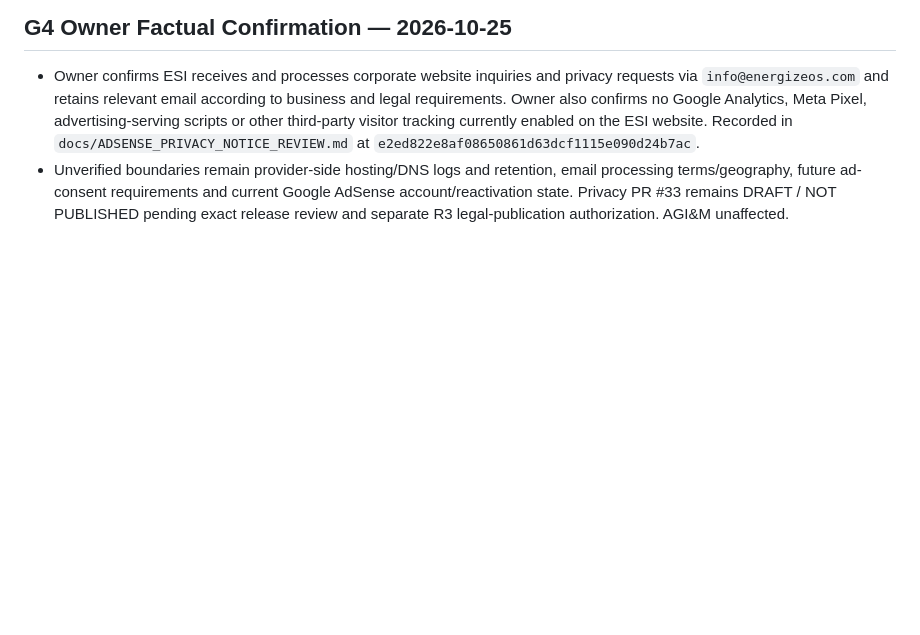
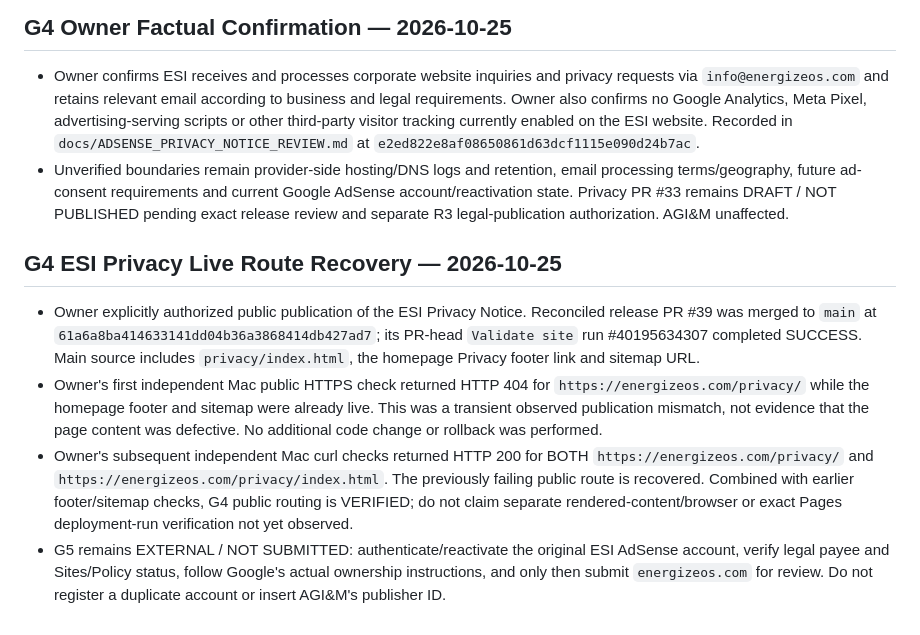
Before and after one commit to enxpower/energizeos.com, a Markdown page: docs/VERIFIED_WORKING_STATE.md, the part around the change. GitHub-like rendering; blank space fills up the shorter version.

Commit message:
docs(vws): verify ESI privacy public route recovered with owner HTTPS 200 checks

```diff
--- a/docs/VERIFIED_WORKING_STATE.md
+++ b/docs/VERIFIED_WORKING_STATE.md
@@ -95,3 +95,10 @@ Operate a premium, English-only ESI corporate website and original `/insights/`
 
 - Owner confirms ESI receives and processes corporate website inquiries and privacy requests via `info@energizeos.com` and retains relevant email according to business and legal requirements. Owner also confirms no Google Analytics, Meta Pixel, advertising-serving scripts or other third-party visitor tracking currently enabled on the ESI website. Recorded in `docs/ADSENSE_PRIVACY_NOTICE_REVIEW.md` at `e2ed822e8af08650861d63dcf1115e090d24b7ac`.
 - Unverified boundaries remain provider-side hosting/DNS logs and retention, email processing terms/geography, future ad-consent requirements and current Google AdSense account/reactivation state. Privacy PR #33 remains DRAFT / NOT PUBLISHED pending exact release review and separate R3 legal-publication authorization. AGI&M unaffected.
+
+## G4 ESI Privacy Live Route Recovery — 2026-10-25
+
+- Owner explicitly authorized public publication of the ESI Privacy Notice. Reconciled release PR #39 was merged to `main` at `61a6a8ba414633141dd04b36a3868414db427ad7`; its PR-head `Validate site` run #40195634307 completed SUCCESS. Main source includes `privacy/index.html`, the homepage Privacy footer link and sitemap URL.
+- Owner's first independent Mac public HTTPS check returned HTTP 404 for `https://energizeos.com/privacy/` while the homepage footer and sitemap were already live. This was a transient observed publication mismatch, not evidence that the page content was defective. No additional code change or rollback was performed.
+- Owner's subsequent independent Mac curl checks returned HTTP 200 for BOTH `https://energizeos.com/privacy/` and `https://energizeos.com/privacy/index.html`. The previously failing public route is recovered. Combined with earlier footer/sitemap checks, G4 public routing is VERIFIED; do not claim separate rendered-content/browser or exact Pages deployment-run verification not yet observed.
+- G5 remains EXTERNAL / NOT SUBMITTED: authenticate/reactivate the original ESI AdSense account, verify legal payee and Sites/Policy status, follow Google's actual ownership instructions, and only then submit `energizeos.com` for review. Do not register a duplicate account or insert AGI&M's publisher ID.
```
